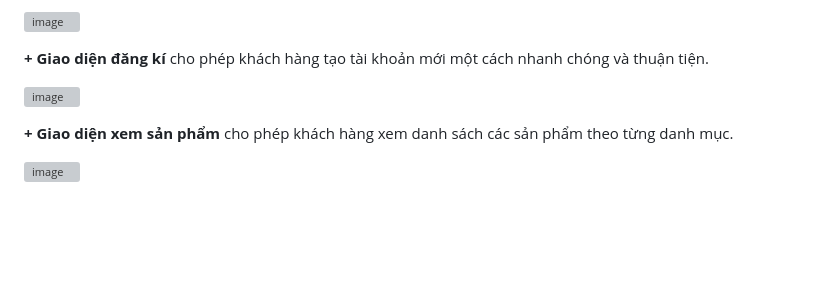
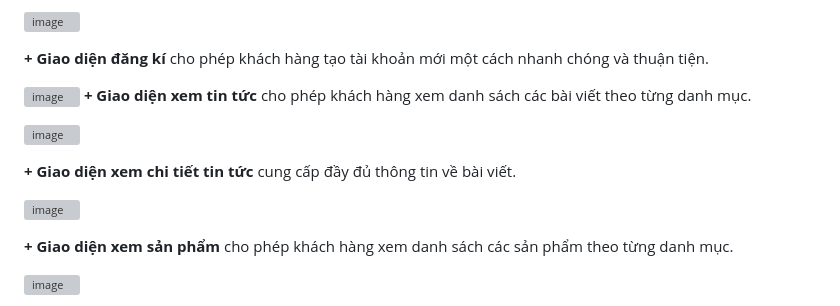
Before and after one commit to leminhkhanh1211/doanweb_shopbanhang, a Markdown page: README.md, the part around the change printed below. GitHub-like rendering; blank space fills up the shorter version; grey boxes are pictures that could not be loaded.

```diff
--- a/README.md
+++ b/README.md
@@ -37,6 +36,13 @@
 **+ Giao diện đăng kí** cho phép khách hàng tạo tài khoản mới một cách nhanh chóng và thuận tiện.
 
 ![image](https://github.com/user-attachments/assets/00896240-376f-4114-9a80-97c5e70a07dc)
+**+ Giao diện xem tin tức** cho phép khách hàng xem danh sách các bài viết theo từng danh mục.
+
+![image](https://github.com/user-attachments/assets/d16f87f8-dea7-4dcc-8f4a-29a69b643963)
+
+**+ Giao diện xem chi tiết tin tức** cung cấp đầy đủ thông tin về bài viết.
+
+![image](https://github.com/user-attachments/assets/52012a04-08c8-47eb-b62e-46bb9719035f)
 
 **+ Giao diện xem sản phẩm** cho phép khách hàng xem danh sách các sản phẩm theo từng danh mục.
 
```
Also changed, not shown: other parts of README.md (+1 -2 lines).
